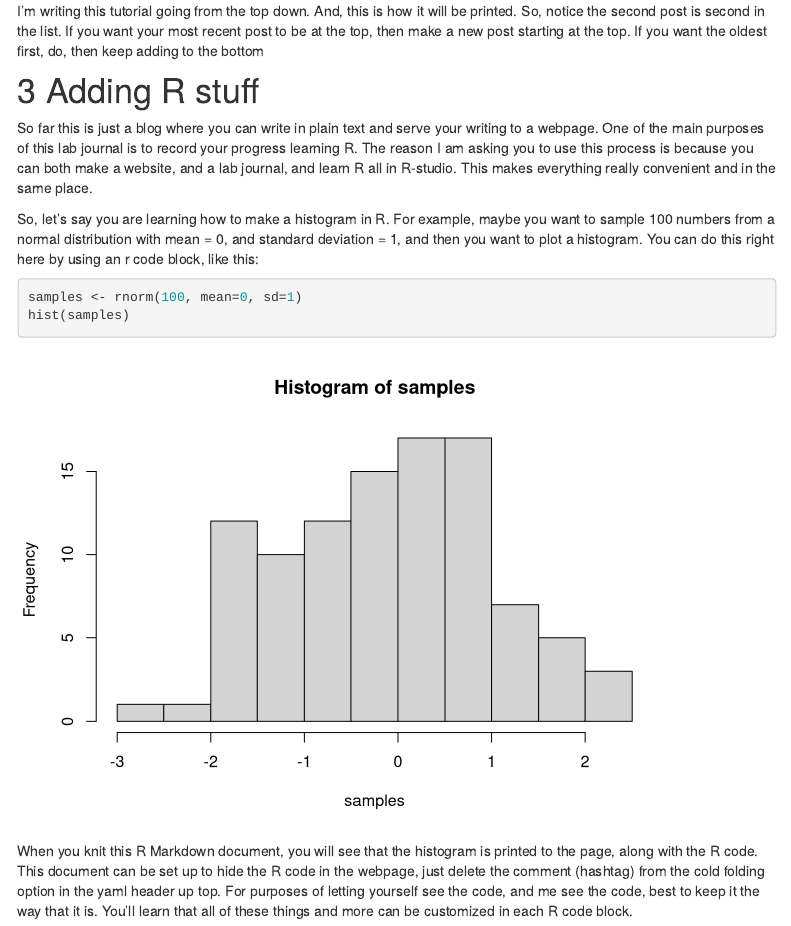
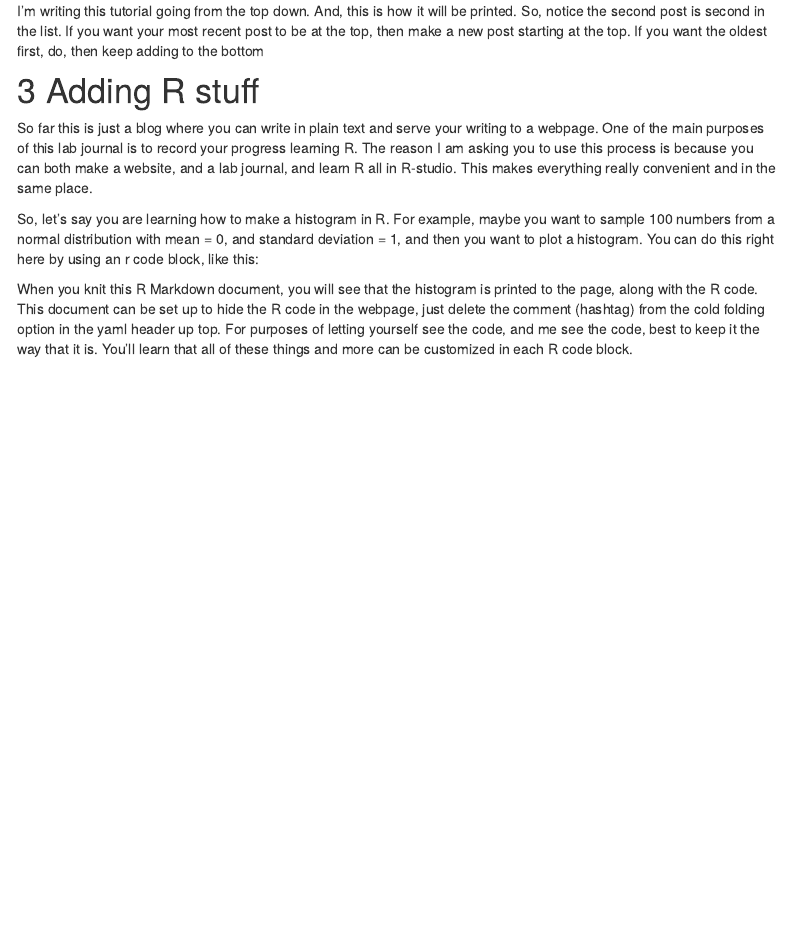
Before and after one commit to TUHHStartupEngineers-Classroom/ws20-business-data-science-basics---lab-journal-Cici2020H, an R Markdown document (journal.Rmd): the page in a window 1100 px wide, from 3790 px down. Rendered offline with R 4.5, knitr and Pandoc, with nearby package versions; code that draws random numbers runs with fixed seeds of ours; menus at the side of the page are left out.

Commit message:
Introduction to R

````diff
--- a/journal.Rmd
+++ b/journal.Rmd
@@ -100,9 +100,4 @@ So far this is just a blog where you can write in plain text and serve your writ
 
 So, let's say you are learning how to make a histogram in R. For example, maybe you want to sample 100 numbers from a normal distribution with mean = 0, and standard deviation = 1, and then you want to plot a histogram. You can do this right here by using an r code block, like this:
 
-```{r}
-samples <- rnorm(100, mean=0, sd=1)
-hist(samples)
-```
-
 When you knit this R Markdown document, you will see that the histogram is printed to the page, along with the R code. This document can be set up to hide the R code in the webpage, just delete the comment (hashtag) from the cold folding option in the yaml header up top. For purposes of letting yourself see the code, and me see the code, best to keep it the way that it is. You'll learn that all of these things and more can be customized in each R code block.
````
Also changed, not shown: 1 other file.
